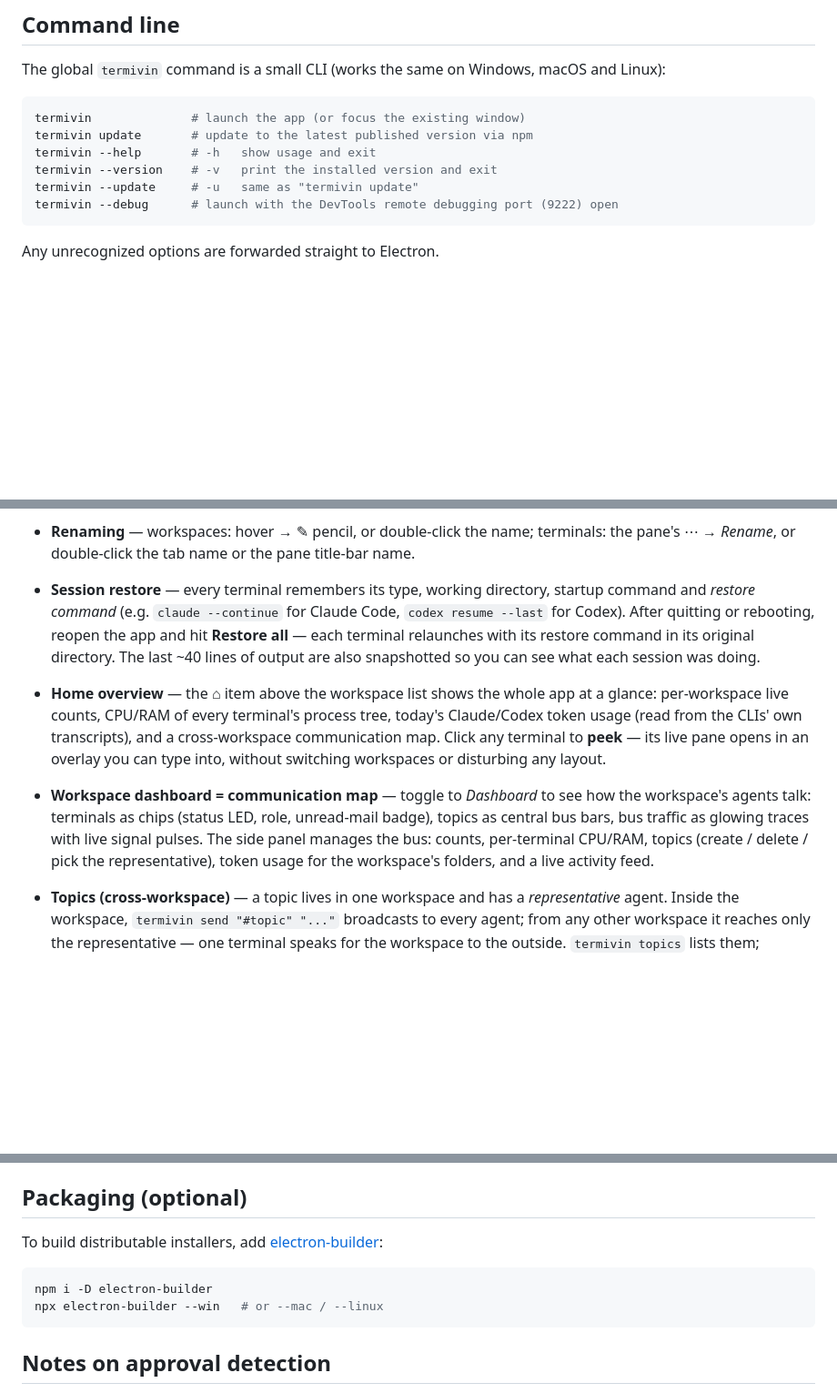
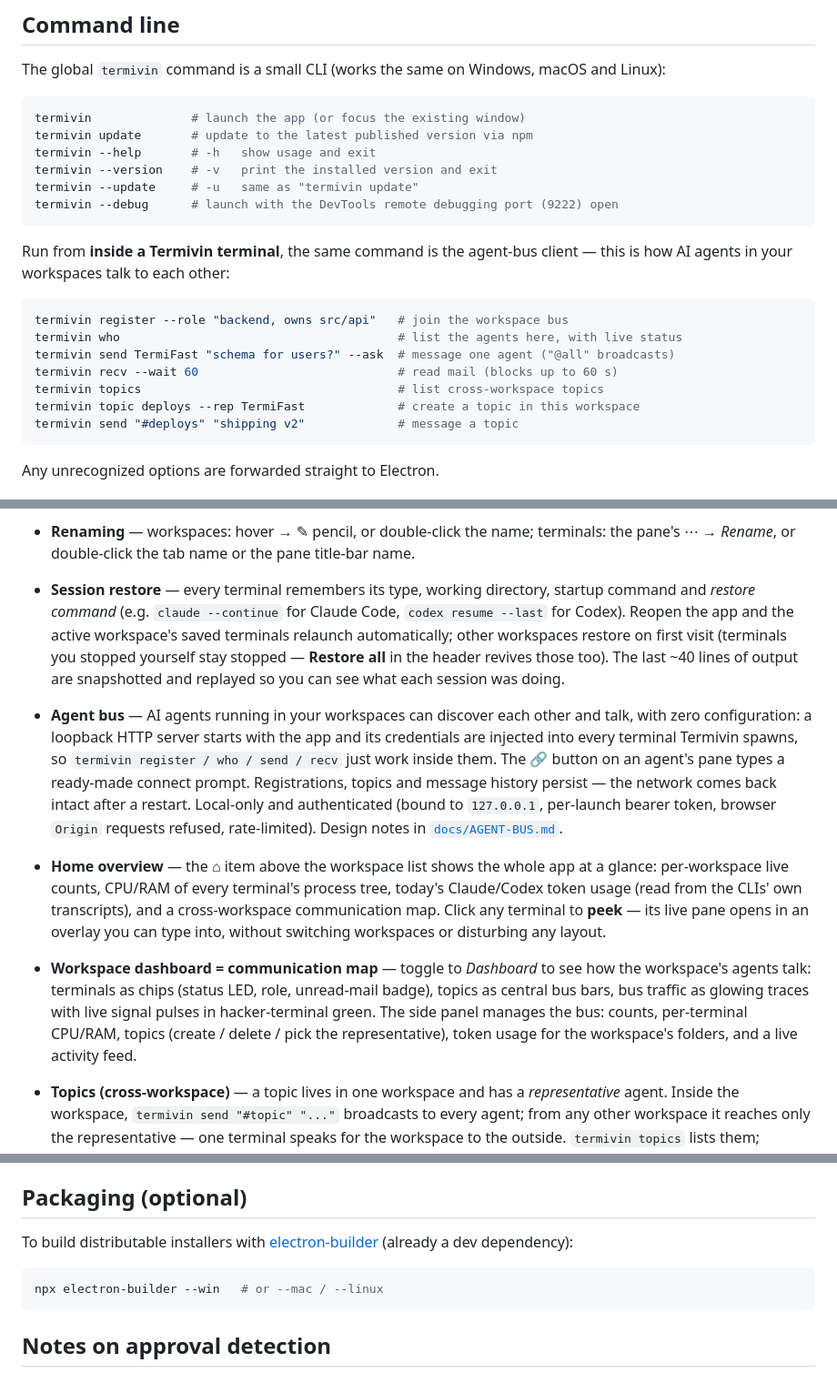
Before and after one commit to phamr39/termivin, a Markdown page: README.md, 3 parts joined by grey strips. Shown at 91% size. Rendered like a GitHub page; blank space fills up the shorter version.

Commit message:
Docs: README covers the agent bus + current flows; complete the 0.3.0 changelog
- README: agent-bus CLI examples and feature entry (missed in 0.2.0), dock
  drag-and-drop grouping, auto-restore wording (the Restore-all-only flow was
  stale), green map mention, packaging note (electron-builder already a dev
  dependency)
- CHANGELOG 0.3.0: bus persistence, overlay fixes, map readability, dock DnD

Co-Authored-By: Claude Fable 5 <noreply@anthropic.com>

````diff
--- a/README.md
+++ b/README.md
@@ -39,6 +39,18 @@ termivin --update     # -u   same as "termivin update"
 termivin --debug      # launch with the DevTools remote debugging port (9222) open
 ```
 
+Run from **inside a Termivin terminal**, the same command is the agent-bus client — this is how AI agents in your workspaces talk to each other:
+
+```bash
+termivin register --role "backend, owns src/api"   # join the workspace bus
+termivin who                                       # list the agents here, with live status
+termivin send TermiFast "schema for users?" --ask  # message one agent ("@all" broadcasts)
+termivin recv --wait 60                            # read mail (blocks up to 60 s)
+termivin topics                                    # list cross-workspace topics
+termivin topic deploys --rep TermiFast             # create a topic in this workspace
+termivin send "#deploys" "shipping v2"             # message a topic
+```
+
 Any unrecognized options are forwarded straight to Electron.
 
 ## Features
@@ -57,9 +69,10 @@ Any unrecognized options are forwarded straight to Electron.
 - **Pane ⋯ menu** — *Rename*, *Refresh view* (re-measures and repaints a terminal that has gone sluggish or is drawing garbage), *Clear scrollback* (drops the 8000-line history a long session accumulates, keeping the process alive), *Open folder* and *Open in VS Code* — both on the terminal's working directory. "Open in VS Code" needs the `code` command on your PATH (in VS Code: *Shell Command: Install 'code' command in PATH*).
 - **Copy & paste** — with text selected, `Ctrl+C` copies it; with nothing selected it still sends `Ctrl+C` to the process, so interrupting works as usual. `Ctrl+Shift+C` always copies, `Ctrl+V` / `Ctrl+Shift+V` paste, and right-click copies a selection or pastes when there is none.
 - **Renaming** — workspaces: hover → ✎ pencil, or double-click the name; terminals: the pane's ⋯ → *Rename*, or double-click the tab name or the pane title-bar name.
-- **Session restore** — every terminal remembers its type, working directory, startup command and *restore command* (e.g. `claude --continue` for Claude Code, `codex resume --last` for Codex). After quitting or rebooting, reopen the app and hit **Restore all** — each terminal relaunches with its restore command in its original directory. The last ~40 lines of output are also snapshotted so you can see what each session was doing.
+- **Session restore** — every terminal remembers its type, working directory, startup command and *restore command* (e.g. `claude --continue` for Claude Code, `codex resume --last` for Codex). Reopen the app and the active workspace's saved terminals relaunch automatically; other workspaces restore on first visit (terminals you stopped yourself stay stopped — **Restore all** in the header revives those too). The last ~40 lines of output are snapshotted and replayed so you can see what each session was doing.
+- **Agent bus** — AI agents running in your workspaces can discover each other and talk, with zero configuration: a loopback HTTP server starts with the app and its credentials are injected into every terminal Termivin spawns, so `termivin register / who / send / recv` just work inside them. The 🔗 button on an agent's pane types a ready-made connect prompt. Registrations, topics and message history persist — the network comes back intact after a restart. Local-only and authenticated (bound to `127.0.0.1`, per-launch bearer token, browser `Origin` requests refused, rate-limited). Design notes in [`docs/AGENT-BUS.md`](docs/AGENT-BUS.md).
 - **Home overview** — the ⌂ item above the workspace list shows the whole app at a glance: per-workspace live counts, CPU/RAM of every terminal's process tree, today's Claude/Codex token usage (read from the CLIs' own transcripts), and a cross-workspace communication map. Click any terminal to **peek** — its live pane opens in an overlay you can type into, without switching workspaces or disturbing any layout.
-- **Workspace dashboard = communication map** — toggle to *Dashboard* to see how the workspace's agents talk: terminals as chips (status LED, role, unread-mail badge), topics as central bus bars, bus traffic as glowing traces with live signal pulses. The side panel manages the bus: counts, per-terminal CPU/RAM, topics (create / delete / pick the representative), token usage for the workspace's folders, and a live activity feed.
+- **Workspace dashboard = communication map** — toggle to *Dashboard* to see how the workspace's agents talk: terminals as chips (status LED, role, unread-mail badge), topics as central bus bars, bus traffic as glowing traces with live signal pulses in hacker-terminal green. The side panel manages the bus: counts, per-terminal CPU/RAM, topics (create / delete / pick the representative), token usage for the workspace's folders, and a live activity feed.
 - **Topics (cross-workspace)** — a topic lives in one workspace and has a *representative* agent. Inside the workspace, `termivin send "#topic" "..."` broadcasts to every agent; from any other workspace it reaches only the representative — one terminal speaks for the workspace to the outside. `termivin topics` lists them; `termivin topic <name> [--rep <agent>]` creates one.
 - **Approval detection** — Termivin watches each terminal's output for permission prompts (Claude Code numbered menus, y/n prompts, "Do you want to…" confirmations). Terminals that are waiting flash orange in the sidebar, tab bar and dashboard, a desktop notification fires, and you can **Approve / Deny from the dashboard's side panel** without opening the terminal.
 - **Any terminal type** — Claude Code, Codex, PowerShell/CMD (Windows), zsh/bash (macOS/Linux), or a custom command.
@@ -95,10 +108,9 @@ Workspace/terminal layout and output snapshots are stored in the Electron user-d
 
 ## Packaging (optional)
 
-To build distributable installers, add [electron-builder](https://www.electron.build/):
+To build distributable installers with [electron-builder](https://www.electron.build/) (already a dev dependency):
 
 ```bash
-npm i -D electron-builder
 npx electron-builder --win   # or --mac / --linux
 ```
 
````
Also changed, not shown: other parts of README.md (+1 -1 lines), CHANGELOG.md (+4 -1 lines).
